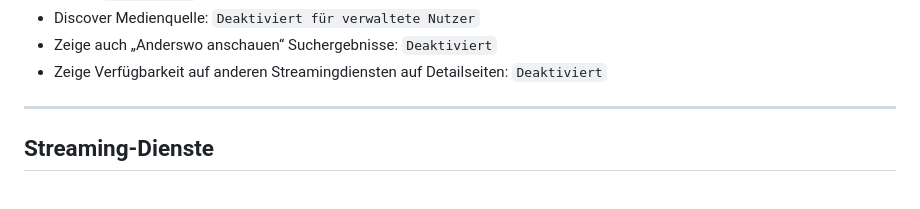
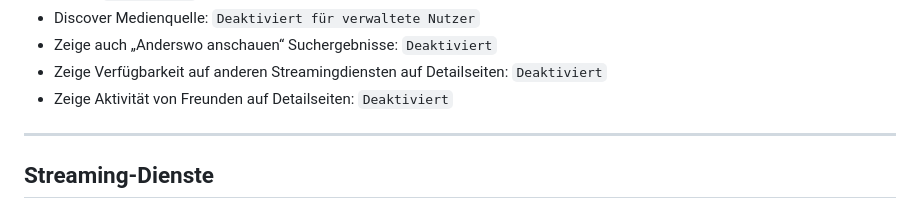
Before and after one commit to U3knOwn/sb-wiki, a Markdown page: appbox/plex-settings.md, the part around the change. GitHub-like rendering.

```diff
--- a/appbox/plex-settings.md
+++ b/appbox/plex-settings.md
@@ -64,6 +64,7 @@ Discover zeigt dir die aktuell beliebtesten Filme & Serien und was am häufigste
 - Discover Medienquelle: `Deaktiviert für verwaltete Nutzer`
 - Zeige auch „Anderswo anschauen“ Suchergebnisse: `Deaktiviert`
 - Zeige Verfügbarkeit auf anderen Streamingdiensten auf Detailseiten: `Deaktiviert`
+- Zeige Aktivität von Freunden auf Detailseiten: `Deaktiviert`
 
 ---
 
```
